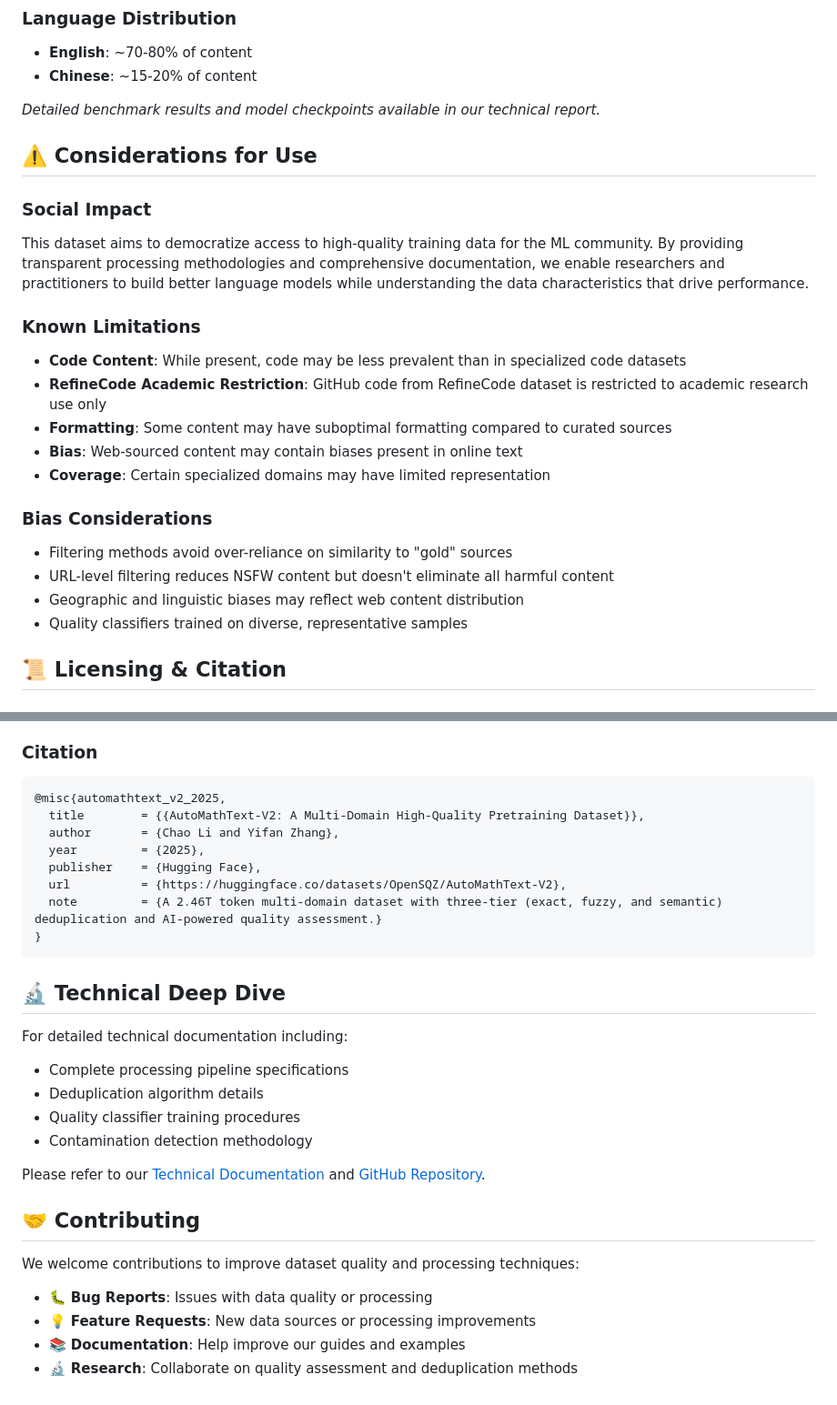
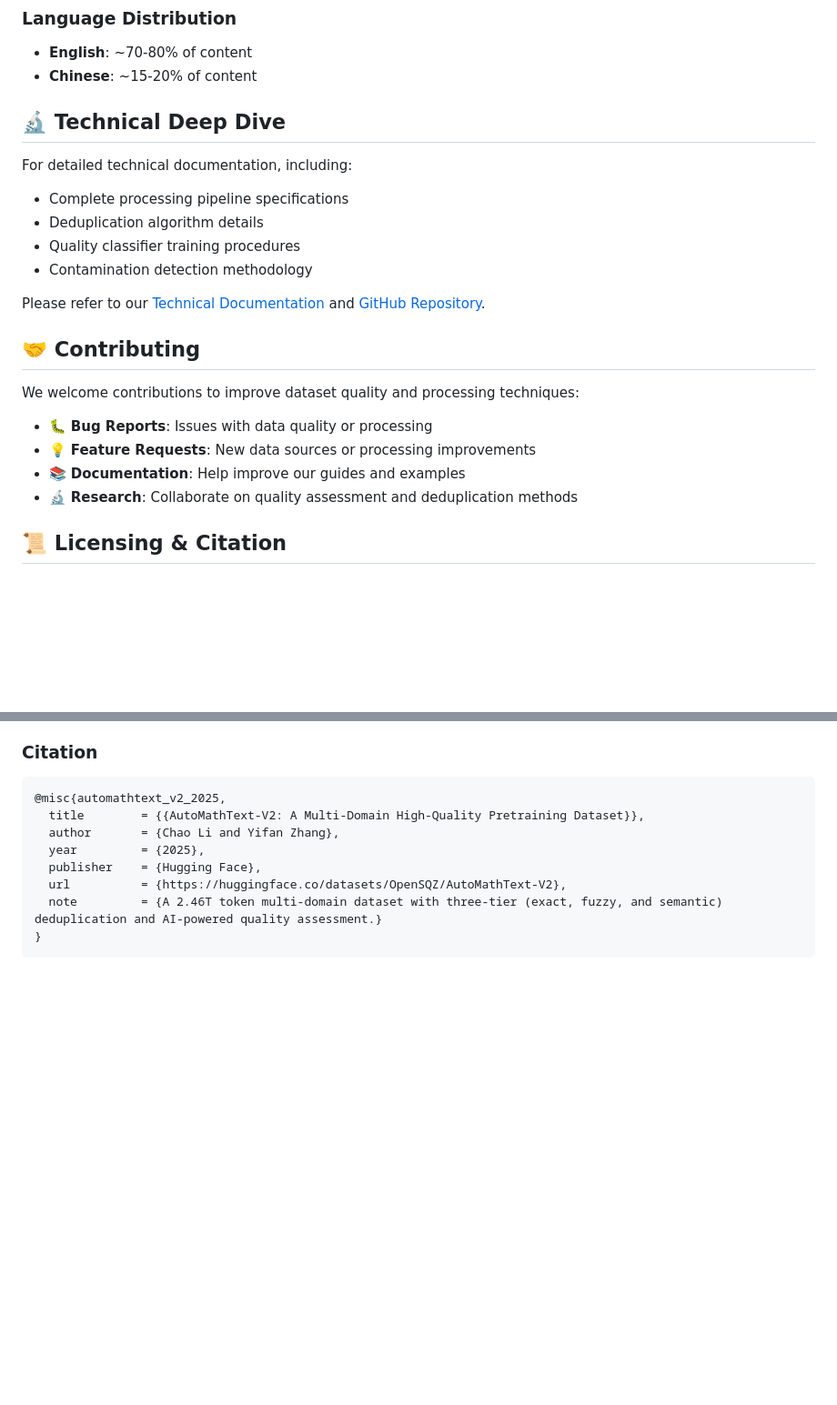
Before and after one commit to yifanzhang-pro/AutoMathText-V2, a Markdown page: README.md, 2 parts joined by grey strips. Shown: that part at 91% size. Rendered like a GitHub page; blank space fills up the shorter version.

Commit message:
Revise README for clarity and conciseness

````diff
--- a/README.md
+++ b/README.md
@@ -340,27 +340,23 @@ Each domain is divided into **10 quality percentiles** (0-10, 10-20, ..., 90-100
 - **English**: ~70-80% of content
 - **Chinese**: ~15-20% of content
 
+## 🔬 Technical Deep Dive
 
+For detailed technical documentation, including:
+- Complete processing pipeline specifications
+- Deduplication algorithm details
+- Quality classifier training procedures
+- Contamination detection methodology
 
-*Detailed benchmark results and model checkpoints available in our technical report.*
+Please refer to our [Technical Documentation](https://github.com/yifanzhang-pro/AutoMathText-V2) and [GitHub Repository](https://github.com/yifanzhang-pro/AutoMathText-V2).
 
-## ⚠️ Considerations for Use
+## 🤝 Contributing
 
-### Social Impact
-This dataset aims to democratize access to high-quality training data for the ML community. By providing transparent processing methodologies and comprehensive documentation, we enable researchers and practitioners to build better language models while understanding the data characteristics that drive performance.
-
-### Known Limitations
-- **Code Content**: While present, code may be less prevalent than in specialized code datasets
-- **RefineCode Academic Restriction**: GitHub code from RefineCode dataset is restricted to academic research use only
-- **Formatting**: Some content may have suboptimal formatting compared to curated sources
-- **Bias**: Web-sourced content may contain biases present in online text
-- **Coverage**: Certain specialized domains may have limited representation
-
-### Bias Considerations
-- Filtering methods avoid over-reliance on similarity to "gold" sources
-- URL-level filtering reduces NSFW content but doesn't eliminate all harmful content
-- Geographic and linguistic biases may reflect web content distribution
-- Quality classifiers trained on diverse, representative samples
+We welcome contributions to improve dataset quality and processing techniques:
+- 🐛 **Bug Reports**: Issues with data quality or processing
+- 💡 **Feature Requests**: New data sources or processing improvements
+- 📚 **Documentation**: Help improve our guides and examples
+- 🔬 **Research**: Collaborate on quality assessment and deduplication methods
 
 ## 📜 Licensing & Citation
 
@@ -380,21 +376,3 @@ Released under **Apache 2.0 License** for maximum accessibility and research use
   note         = {A 2.46T token multi-domain dataset with three-tier (exact, fuzzy, and semantic) deduplication and AI-powered quality assessment.}
 }
 ```
-
-## 🔬 Technical Deep Dive
-
-For detailed technical documentation including:
-- Complete processing pipeline specifications
-- Deduplication algorithm details
-- Quality classifier training procedures
-- Contamination detection methodology
-
-Please refer to our [Technical Documentation](link-to-detailed-docs) and [GitHub Repository](link-to-code).
-
-## 🤝 Contributing
-
-We welcome contributions to improve dataset quality and processing techniques:
-- 🐛 **Bug Reports**: Issues with data quality or processing
-- 💡 **Feature Requests**: New data sources or processing improvements
-- 📚 **Documentation**: Help improve our guides and examples
-- 🔬 **Research**: Collaborate on quality assessment and deduplication methods
````
